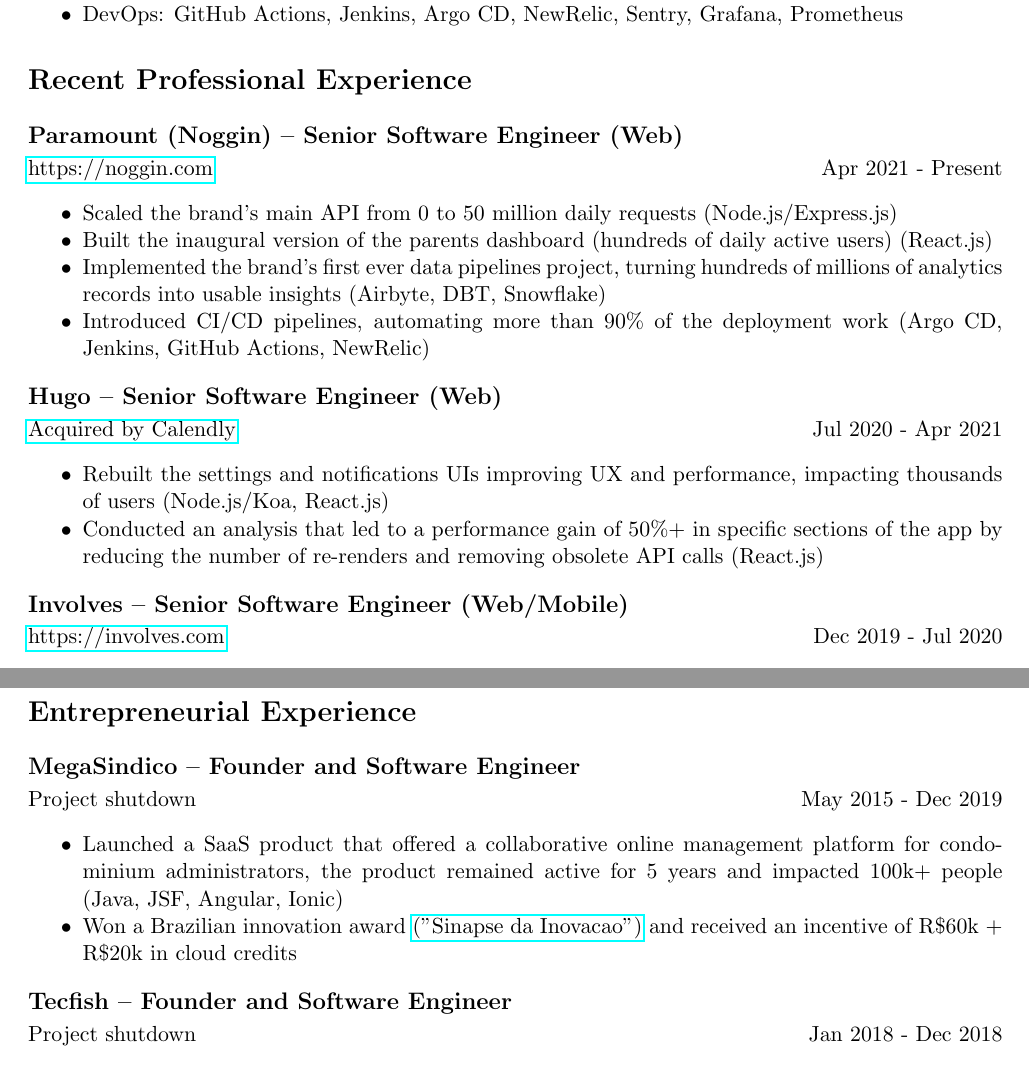
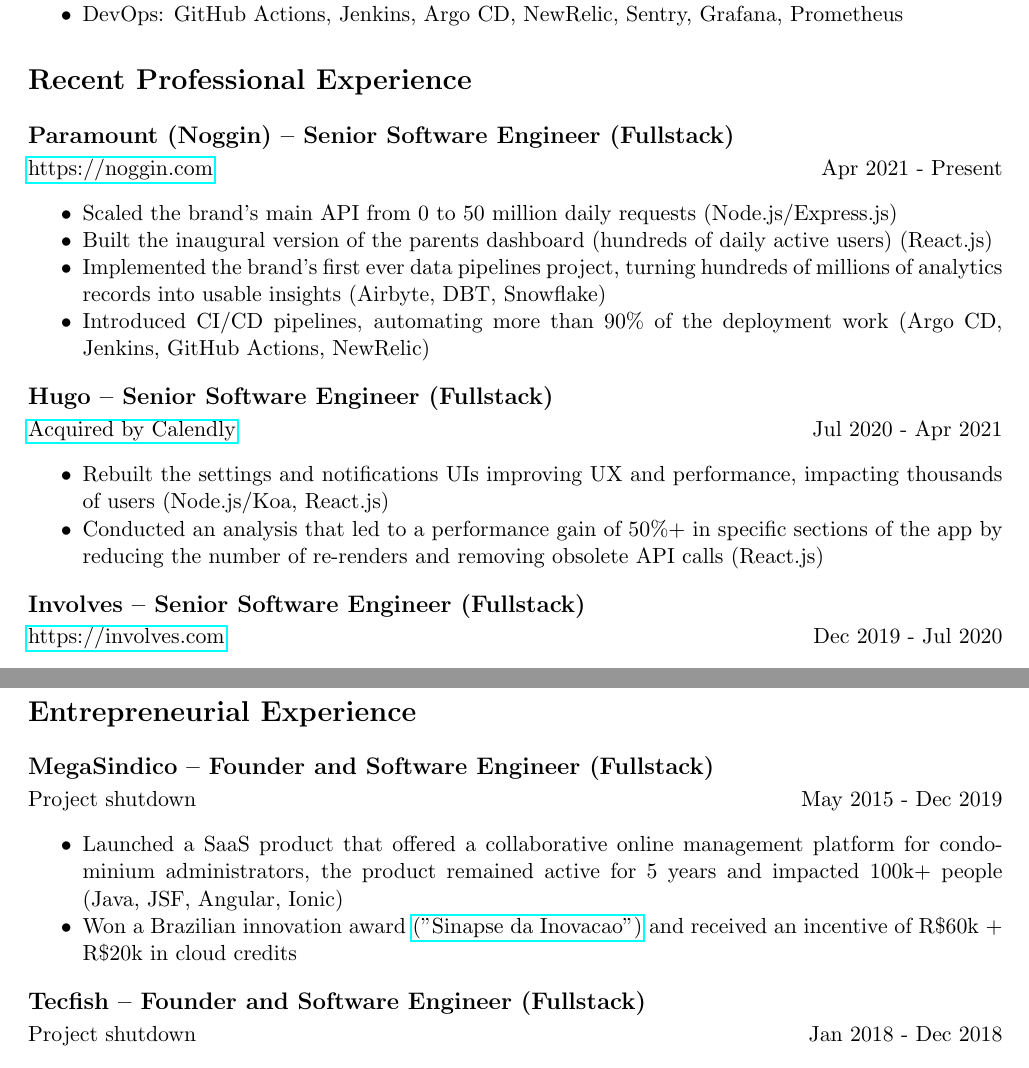
Before and after one commit to marcoskichel/marcoskichel, a LaTeX CV (resume/marcos_kichel.tex): two parts of pages 1 and 2 of 2, joined at a grey line, cut so that both start at the same text. Compiled offline with pdfLaTeX.

Commit message:
Change role from web -> fullstack
Turns out web might be misleading for recruiters

```diff
--- a/resume/marcos_kichel.tex
+++ b/resume/marcos_kichel.tex
@@ -25,7 +25,7 @@
 \end{itemize}
 
 \section*{Recent Professional Experience}
-\subsection*{Paramount (Noggin) -- Senior Software Engineer (Web)}
+\subsection*{Paramount (Noggin) -- Senior Software Engineer (Fullstack)}
 \href{https://www.noggin.com}{https://noggin.com} \hfill Apr 2021 - Present
 \begin{itemize}[noitemsep]
     \item Scaled the brand's main API from 0 to 50 million daily requests (Node.js/Express.js)
@@ -34,14 +34,14 @@
     \item Introduced CI/CD pipelines, automating more than 90\% of the deployment work (Argo CD, Jenkins, GitHub Actions, NewRelic)
 \end{itemize}
 
-\subsection*{Hugo -- Senior Software Engineer (Web)}
+\subsection*{Hugo -- Senior Software Engineer (Fullstack)}
 \href{https://www.linkedin.com/company/hugo-team/}{Acquired by Calendly} \hfill Jul 2020 - Apr 2021
 \begin{itemize}[noitemsep]
     \item Rebuilt the settings and notifications UIs improving UX and performance, impacting thousands of users (Node.js/Koa, React.js)
     \item Conducted an analysis that led to a performance gain of 50\%+ in specific sections of the app by reducing the number of re-renders and removing obsolete API calls (React.js)
 \end{itemize}
 
-\subsection*{Involves -- Senior Software Engineer (Web/Mobile)}
+\subsection*{Involves -- Senior Software Engineer (Fullstack)}
 \href{https://involves.com/}{https://involves.com} \hfill Dec 2019 - Jul 2020
 \begin{itemize}[noitemsep]
     \item Led the implementation of a spin-off project called "Involves Doors" from 0 to 200+ DAU (Node.js, React.js, React Native)
@@ -58,14 +58,14 @@
 \end{itemize}
 
 \section*{Entrepreneurial Experience}
-\subsection*{MegaSindico -- Founder and Software Engineer}
+\subsection*{MegaSindico -- Founder and Software Engineer (Fullstack)}
 Project shutdown \hfill May 2015 - Dec 2019
 \begin{itemize}[noitemsep]
     \item Launched a SaaS product that offered a collaborative online management platform for condominium administrators, the product remained active for 5 years and impacted 100k+ people (Java, JSF, Angular, Ionic)
     \item Won a Brazilian innovation award \href{https://certi.org.br/pt/cases-sinapse-da-inovacao}{("Sinapse da Inovacao")} and received an incentive of R\$60k + R\$20k in cloud credits
 \end{itemize}
 
-\subsection*{Tecfish -- Founder and Software Engineer}
+\subsection*{Tecfish -- Founder and Software Engineer (Fullstack)}
 Project shutdown \hfill Jan 2018 - Dec 2018
 \begin{itemize}[noitemsep]
     \item Launched a MVP of SaaS product that offered traceability and quality control for the fishing industry (Java, Spring, Ionic)
```
Also changed, not shown: resume/marcos_kichel.pdf.
